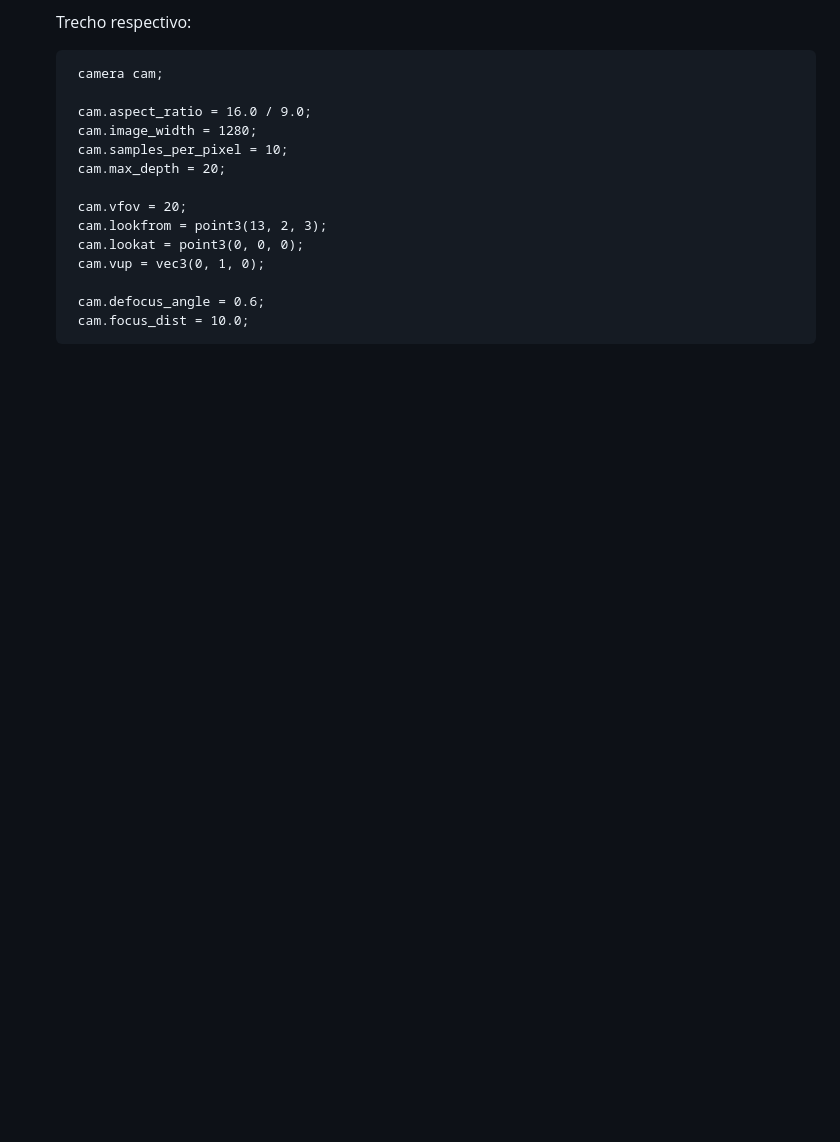
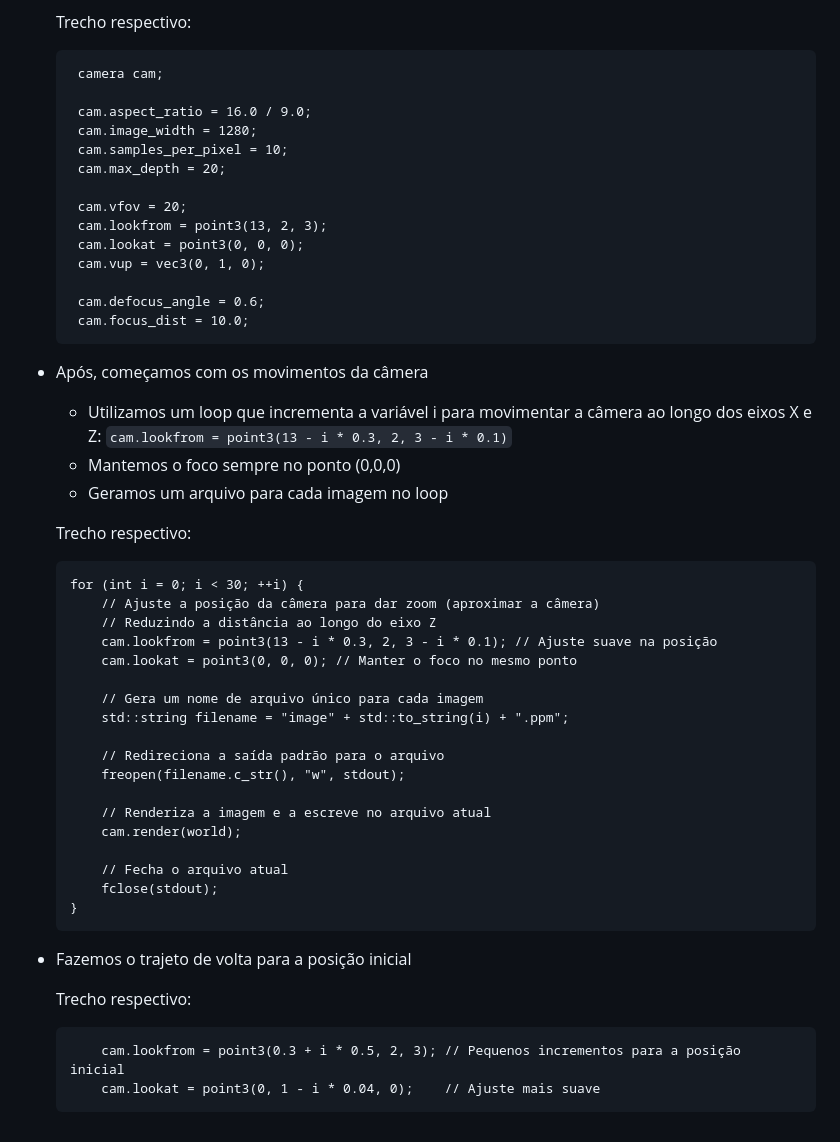
Before and after one commit to maxproyt/processamento-grafico, a Markdown page: README.md, the part around the change. Drawn GitHub-style; blank space fills up the shorter version.

Commit message:
rt update readme

`````diff
--- a/README.md
+++ b/README.md
@@ -71,3 +71,36 @@ Geramos imagens em sequência para formar uma animação de 7 segundos, nela, di
     cam.defocus_angle = 0.6;
     cam.focus_dist = 10.0;
     ````
+- Após, começamos com os movimentos da câmera
+	- Utilizamos um loop que incrementa a variável i para movimentar a câmera ao longo dos eixos X e Z: ````cam.lookfrom = point3(13 - i * 0.3, 2, 3 - i * 0.1)````
+	- Mantemos o foco sempre no ponto (0,0,0)
+	- Geramos um arquivo para cada imagem no loop
+
+	Trecho respectivo:
+    ````    // Loop para gerar diferentes imagens(ida)
+    for (int i = 0; i < 30; ++i) {
+        // Ajuste a posição da câmera para dar zoom (aproximar a câmera)
+        // Reduzindo a distância ao longo do eixo Z
+        cam.lookfrom = point3(13 - i * 0.3, 2, 3 - i * 0.1); // Ajuste suave na posição
+        cam.lookat = point3(0, 0, 0); // Manter o foco no mesmo ponto
+
+        // Gera um nome de arquivo único para cada imagem
+        std::string filename = "image" + std::to_string(i) + ".ppm";
+
+        // Redireciona a saída padrão para o arquivo
+        freopen(filename.c_str(), "w", stdout);
+
+        // Renderiza a imagem e a escreve no arquivo atual
+        cam.render(world);
+
+        // Fecha o arquivo atual
+        fclose(stdout);
+    }
+    ````
+- Fazemos o trajeto de volta para a posição inicial
+
+    Trecho respectivo:
+    ````
+    	cam.lookfrom = point3(0.3 + i * 0.5, 2, 3); // Pequenos incrementos para a posição inicial
+        cam.lookat = point3(0, 1 - i * 0.04, 0);    // Ajuste mais suave
+    ````
`````
